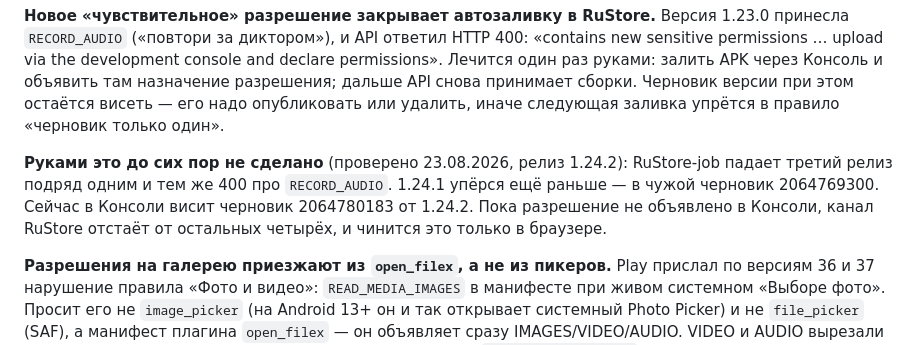
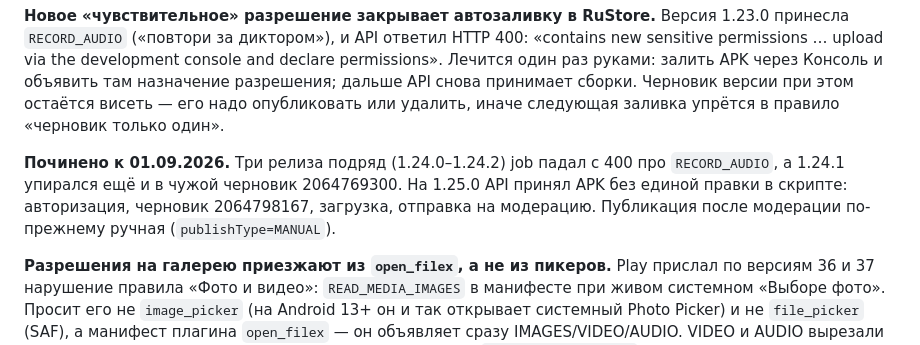
Before and after one commit to THET1ME-1/Fern, a Markdown page: CLAUDE.md, the part around the change. Drawn GitHub-style.

Commit message:
RuStore снова принимает сборки
На 1.25.0 API залил APK без правок: черновик 2064798167 ушёл на модерацию.
Заметка о трёх релизах подряд с 400 про RECORD_AUDIO разошлась с делом.

Co-Authored-By: Claude Opus 5 (1M context) <noreply@anthropic.com>
Claude-Session: https://claude.ai/code/session_01Xmg61ye3tivNhw8JbW9AXF

```diff
--- a/CLAUDE.md
+++ b/CLAUDE.md
@@ -630,11 +630,11 @@ console and declare permissions». Лечится один раз руками:
 сборки. Черновик версии при этом остаётся висеть — его надо опубликовать или
 удалить, иначе следующая заливка упрётся в правило «черновик только один».
 
-**Руками это до сих пор не сделано** (проверено 23.08.2026, релиз 1.24.2):
-RuStore-job падает третий релиз подряд одним и тем же 400 про `RECORD_AUDIO`.
-1.24.1 упёрся ещё раньше — в чужой черновик 2064769300. Сейчас в Консоли висит
-черновик 2064780183 от 1.24.2. Пока разрешение не объявлено в Консоли, канал
-RuStore отстаёт от остальных четырёх, и чинится это только в браузере.
+**Починено к 01.09.2026.** Три релиза подряд (1.24.0–1.24.2) job падал с 400
+про `RECORD_AUDIO`, а 1.24.1 упирался ещё и в чужой черновик 2064769300. На
+1.25.0 API принял APK без единой правки в скрипте: авторизация, черновик
+2064798167, загрузка, отправка на модерацию. Публикация после модерации
+по-прежнему ручная (`publishType=MANUAL`).
 
 **Разрешения на галерею приезжают из `open_filex`, а не из пикеров.** Play
 прислал по версиям 36 и 37 нарушение правила «Фото и видео»:
```
